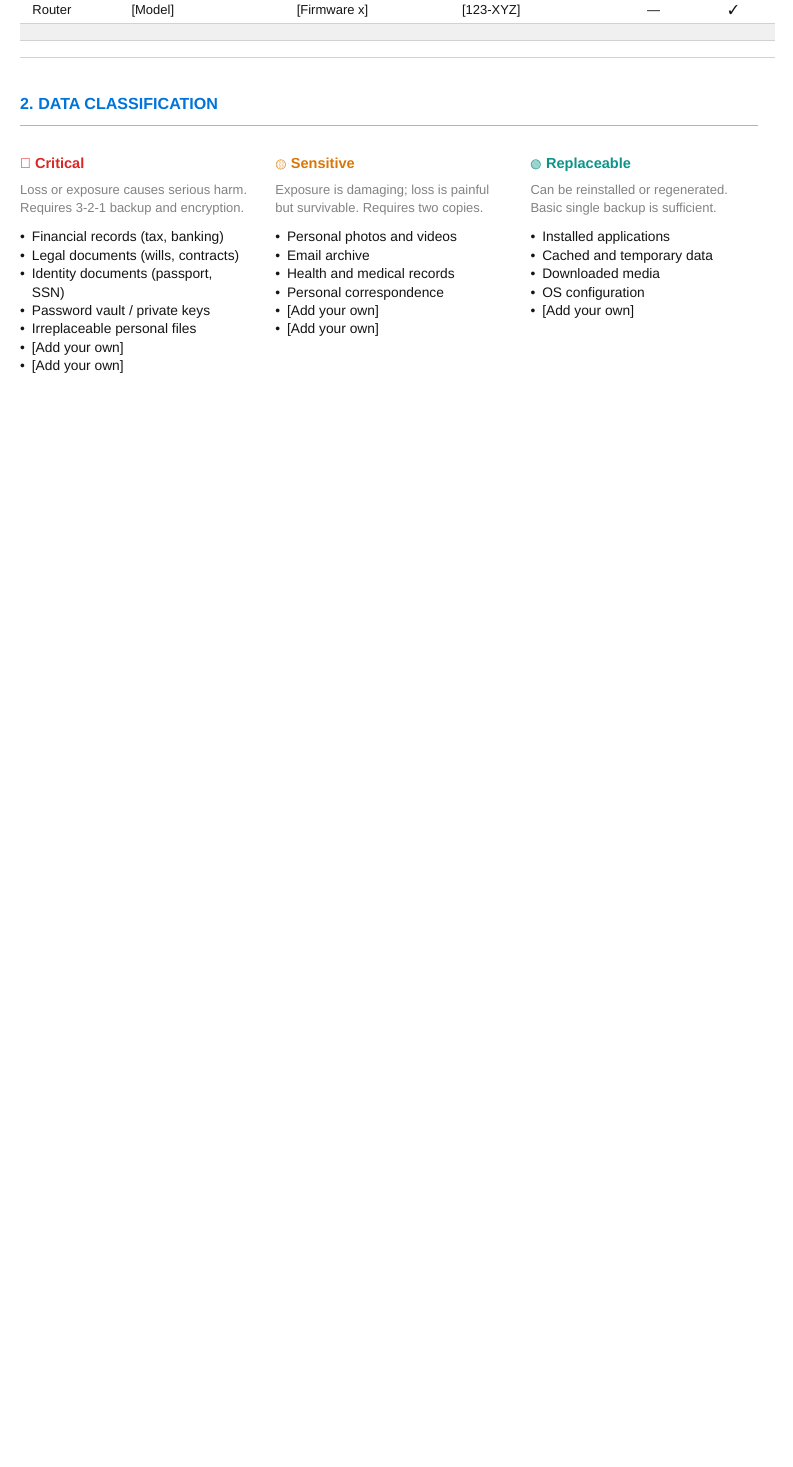
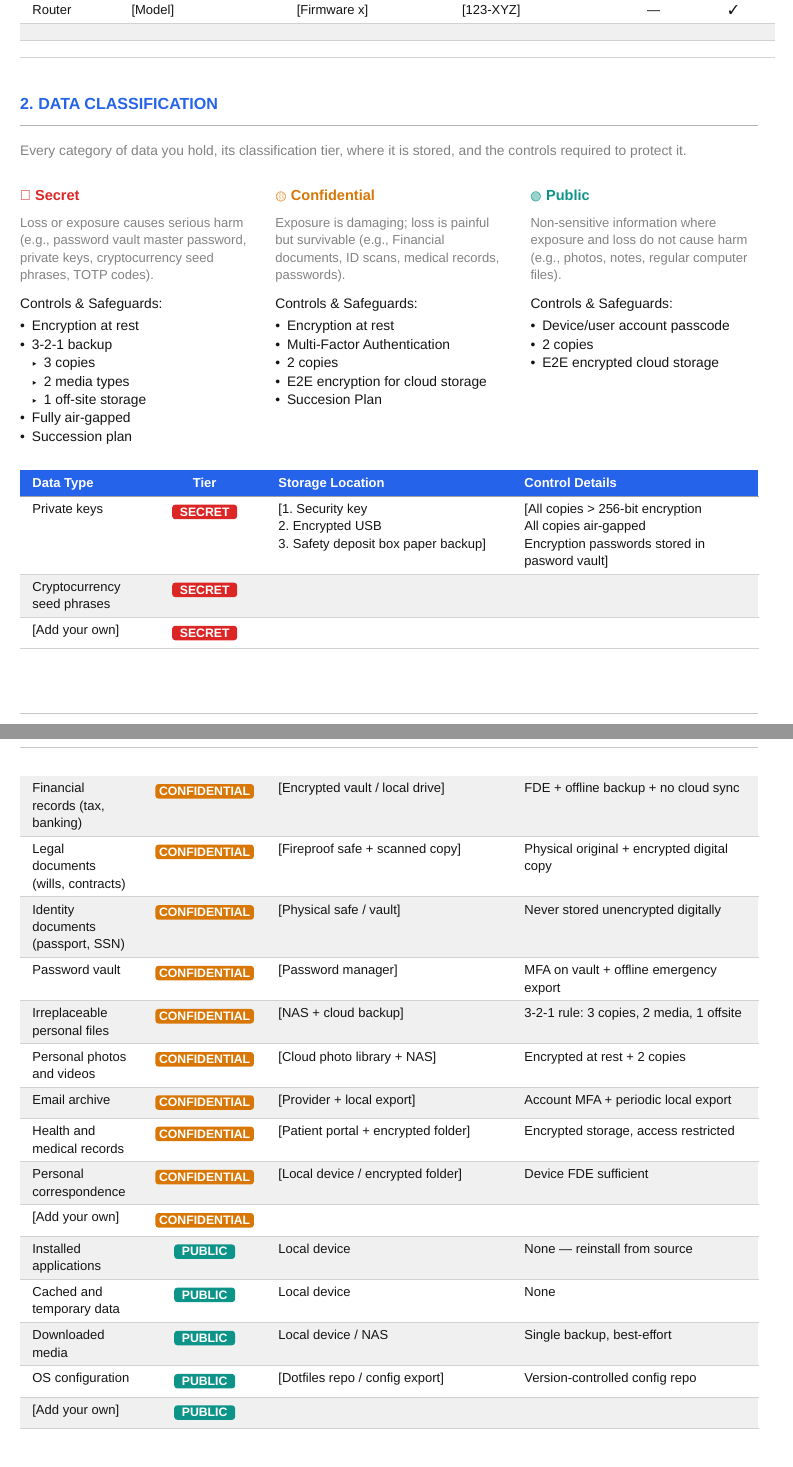
Before and after one commit to adammfurman/personal-security-policy-template, a Typst document (personal-security-policy-template.typ): part of page 1 of 4 before the commit and two parts of pages 1 and 2 of 5 after it, the two joined at a grey line, cut so that both start at the same text, the shorter picture padded with empty space. Compiled offline with Typst 0.15.

Commit message:
added a data inventory and classification tracking table

```diff
--- a/personal-security-policy-template.typ
+++ b/personal-security-policy-template.typ
@@ -169,42 +171,51 @@
 
 = Data Classification
 
+#text(size: 9pt, fill: subtle)[Every category of data you hold, its classification tier, where it is stored, and the controls required to protect it. ]
+#v(6pt)
+
 #grid(
   columns: (1fr, 1fr, 1fr),
   column-gutter: 18pt,
   [
-    #sub("🔴 Critical", color: c-red)
-    #text(size: 8.5pt, fill: subtle)[Loss or exposure causes serious harm. Requires 3-2-1 backup and encryption.]
+    #sub("🔴 Secret", color: c-red)
+    #text(size: 8.5pt, fill: subtle)[Loss or exposure causes serious harm (e.g., password vault master password, private keys, cryptocurrency seed phrases, TOTP codes).]
     #v(5pt)
     #set text(size: 9pt)
-    - Financial records (tax, banking) \
-    - Legal documents (wills, contracts) \
-    - Identity documents (passport, SSN) \
-    - Password vault / private keys \
-    - Irreplaceable personal files \
-    - [Add your own] \
-    - [Add your own]
+
+    Controls & Safeguards:
+
+    - Encryption at rest
+    - 3-2-1 backup
+      - 3 copies
+      - 2 media types
+      - 1 off-site storage
+    - Fully air-gapped
+    - Succession plan
   ],
   [
-    #sub("🟡 Sensitive", color: c-amber)
-    #text(size: 8.5pt, fill: subtle)[Exposure is damaging; loss is painful but survivable. Requires two copies.]
+    #sub("🟡 Confidential", color: c-amber)
+    #text(size: 8.5pt, fill: subtle)[Exposure is damaging; loss is painful but survivable (e.g., Financial documents, ID scans, medical records, passwords).]
     #v(5pt)
     #set text(size: 9pt)
-    - Personal photos and videos \
-    - Email archive \
-    - Health and medical records \
-    - Personal correspondence \
-    - [Add your own] \
-    - [Add your own]
+
+    Controls & Safeguards:
+
+    - Encryption at rest
+    - Multi-Factor Authentication
+    - 2 copies
+    - E2E encryption for cloud storage
+    - Succesion Plan
   ],
   [
-    #sub("🟢 Replaceable", color: c-teal)
-    #text(size: 8.5pt, fill: subtle)[Can be reinstalled or regenerated. Basic single backup is sufficient.]
+    #sub("🟢 Public", color: c-teal)
+    #text(size: 8.5pt, fill: subtle)[Non-sensitive information where exposure and loss do not cause harm (e.g., photos, notes, regular computer files). ]
     #v(5pt)
     #set text(size: 9pt)
-    - Installed applications \
-    - Cached and temporary data \
-    - Downloaded media \
-    - OS configuration \
-    - [Add your own]
+
+    Controls & Safeguards:
+
+    - Device/user account passcode
+    - 2 copies
+    - E2E encrypted cloud storage
   ],
@@ -211,3 +234,21 @@
+  [Private keys],                   align(center)[#badge("secret")], [[1. Security key \ 2. Encrypted USB \ 3. Safety deposit box paper backup]], [[All copies > 256-bit encryption \ All copies air-gapped \ Encryption passwords stored in pasword vault]],
+  [Cryptocurrency seed phrases],                         align(center)[#badge("secret")],    [],                                 [],
+  [[Add your own]],                         align(center)[#badge("secret")],    [],                                 [],
+  [Financial records (tax, banking)],       align(center)[#badge("confidential")],    [[Encrypted vault / local drive]], [FDE + offline backup + no cloud sync],
+  [Legal documents (wills, contracts)],     align(center)[#badge("confidential")],    [[Fireproof safe + scanned copy]], [Physical original + encrypted digital copy],
+  [Identity documents (passport, SSN)],     align(center)[#badge("confidential")],    [[Physical safe / vault]],         [Never stored unencrypted digitally],
+  [Password vault],                         align(center)[#badge("confidential")],    [[Password manager]],              [MFA on vault + offline emergency export],
+  [Irreplaceable personal files],           align(center)[#badge("confidential")],    [[NAS + cloud backup]],            [3-2-1 rule: 3 copies, 2 media, 1 offsite],
+  [Personal photos and videos],             align(center)[#badge("confidential")],   [[Cloud photo library + NAS]],     [Encrypted at rest + 2 copies],
+  [Email archive],                          align(center)[#badge("confidential")],   [[Provider + local export]],       [Account MFA + periodic local export],
+  [Health and medical records],             align(center)[#badge("confidential")],   [[Patient portal + encrypted folder]], [Encrypted storage, access restricted],
+  [Personal correspondence],                align(center)[#badge("confidential")],   [[Local device / encrypted folder]], [Device FDE sufficient],
+  [[Add your own]],                         align(center)[#badge("confidential")],   [],                                 [],
+  [Installed applications],                 align(center)[#badge("public")], [Local device],                     [None — reinstall from source],
+  [Cached and temporary data],              align(center)[#badge("public")], [Local device],                     [None],
+  [Downloaded media],                       align(center)[#badge("public")], [Local device / NAS],              [Single backup, best-effort],
+  [OS configuration],                       align(center)[#badge("public")], [[Dotfiles repo / config export]], [Version-controlled config repo],
+  [[Add your own]],                         align(center)[#badge("public")], [],                                 [],
 )
 
 // ─── 3. THREAT MODEL ───────────────────────────────────────────────────────
```
Also changed, not shown: personal-security-policy-template.typ (30 more changed lines).
